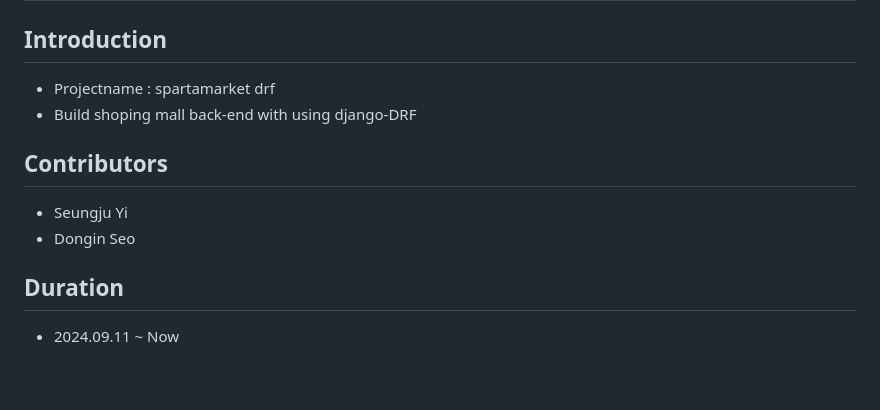
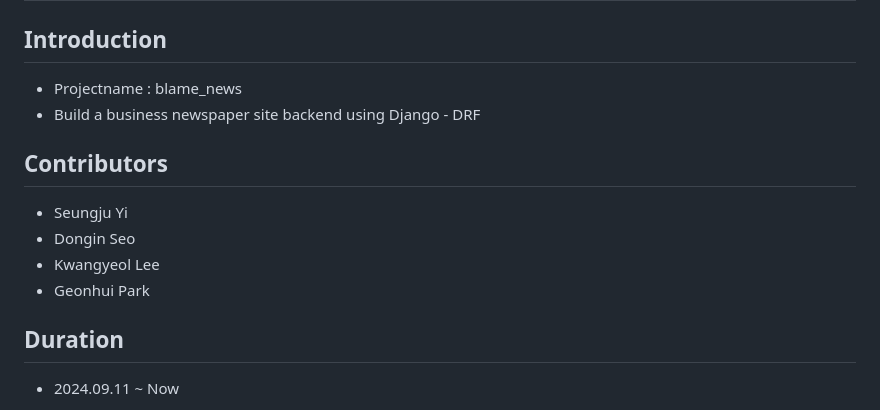
Before and after one commit to DoosamGwak/drf_team_08, a Markdown page: README.md, the part around the change. Drawn GitHub-style; blank space fills up the shorter version.

Commit message:
Update README.md - introduction , contreibutors

```diff
--- a/README.md
+++ b/README.md
@@ -2,12 +2,14 @@
 # blame_news
 
 ## Introduction
-- Projectname : spartamarket drf
-- Build shoping mall back-end with using django-DRF
+- Projectname : blame_news
+- Build a business newspaper site backend using Django - DRF
 
 ## Contributors
 - Seungju Yi
 - Dongin Seo
+- Kwangyeol Lee
+- Geonhui Park
 
 ## Duration
 - 2024.09.11 ~ Now
```
